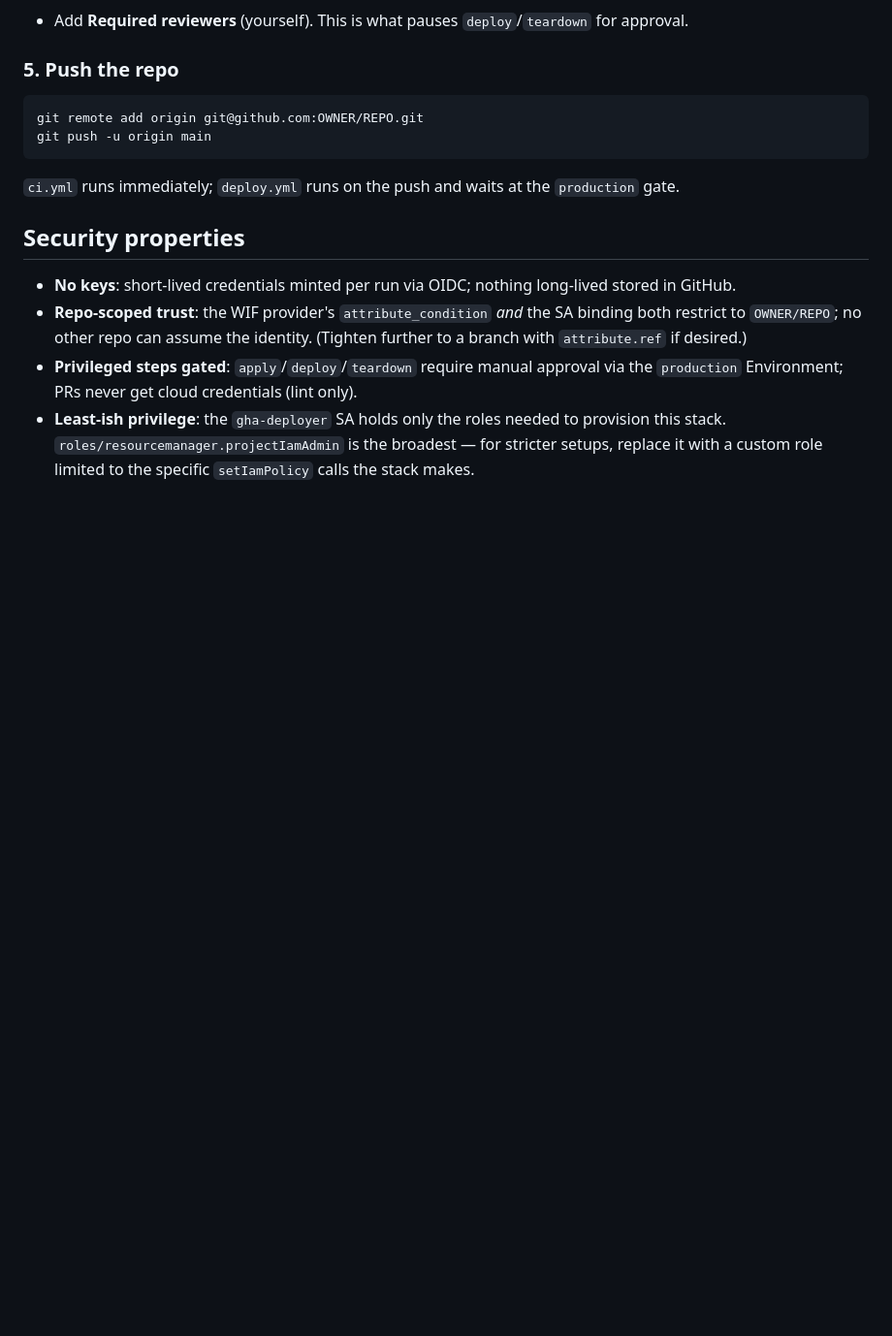
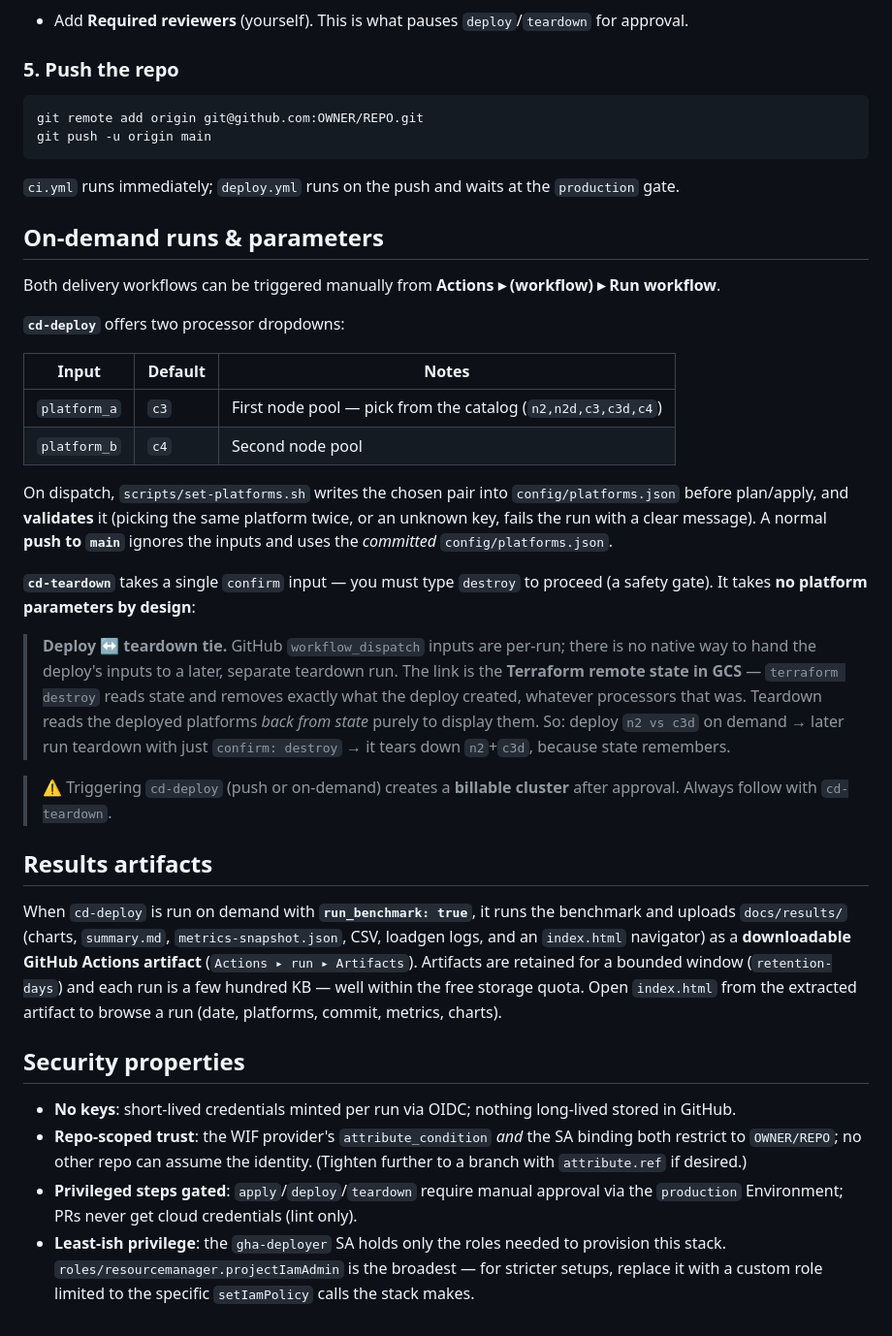
Before and after one commit to crislemus/online-boutique-benchmark, a Markdown page: docs/cicd-setup.md, the part around the change. Shown at 97% size. GitHub-like rendering; blank space fills up the shorter version.

Commit message:
docs: on-demand runs & parameters + results artifacts (cicd-setup)
Co-Authored-By: Claude Opus 4.8 <noreply@anthropic.com>

````diff
--- a/docs/cicd-setup.md
+++ b/docs/cicd-setup.md
@@ -57,6 +57,44 @@ git push -u origin main
 ```
 `ci.yml` runs immediately; `deploy.yml` runs on the push and waits at the `production` gate.
 
+## On-demand runs & parameters
+
+Both delivery workflows can be triggered manually from **Actions ▸ (workflow) ▸ Run workflow**.
+
+**`cd-deploy`** offers two processor dropdowns:
+
+| Input | Default | Notes |
+|---|---|---|
+| `platform_a` | `c3` | First node pool — pick from the catalog (`n2,n2d,c3,c3d,c4`) |
+| `platform_b` | `c4` | Second node pool |
+
+On dispatch, `scripts/set-platforms.sh` writes the chosen pair into `config/platforms.json` before
+plan/apply, and **validates** it (picking the same platform twice, or an unknown key, fails the run
+with a clear message). A normal **push to `main`** ignores the inputs and uses the *committed*
+`config/platforms.json`.
+
+**`cd-teardown`** takes a single `confirm` input — you must type `destroy` to proceed (a safety
+gate). It takes **no platform parameters by design**:
+
+> **Deploy ↔ teardown tie.** GitHub `workflow_dispatch` inputs are per-run; there is no native way
+> to hand the deploy's inputs to a later, separate teardown run. The link is the **Terraform remote
+> state in GCS** — `terraform destroy` reads state and removes exactly what the deploy created,
+> whatever processors that was. Teardown reads the deployed platforms *back from state* purely to
+> display them. So: deploy `n2 vs c3d` on demand → later run teardown with just `confirm: destroy`
+> → it tears down `n2`+`c3d`, because state remembers.
+
+> ⚠️ Triggering `cd-deploy` (push or on-demand) creates a **billable cluster** after approval.
+> Always follow with `cd-teardown`.
+
+## Results artifacts
+
+When `cd-deploy` is run on demand with **`run_benchmark: true`**, it runs the benchmark and uploads
+`docs/results/` (charts, `summary.md`, `metrics-snapshot.json`, CSV, loadgen logs, and an
+`index.html` navigator) as a **downloadable GitHub Actions artifact** (`Actions ▸ run ▸ Artifacts`).
+Artifacts are retained for a bounded window (`retention-days`) and each run is a few hundred KB —
+well within the free storage quota. Open `index.html` from the extracted artifact to browse a run
+(date, platforms, commit, metrics, charts).
+
 ## Security properties
 - **No keys**: short-lived credentials minted per run via OIDC; nothing long-lived stored in GitHub.
 - **Repo-scoped trust**: the WIF provider's `attribute_condition` *and* the SA binding both restrict
````
